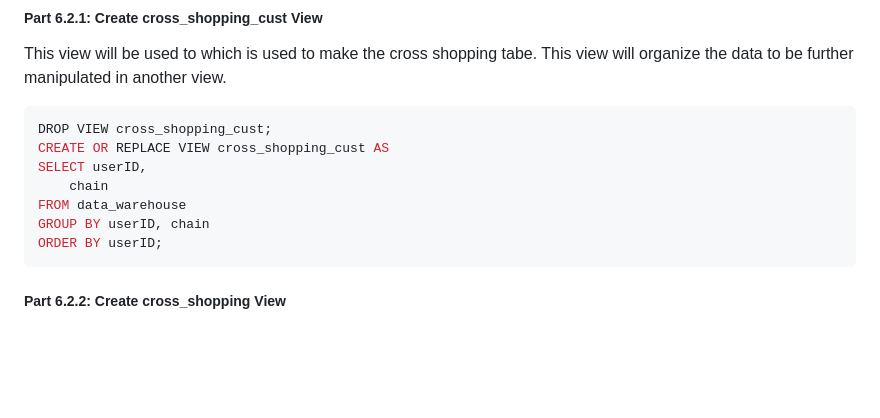
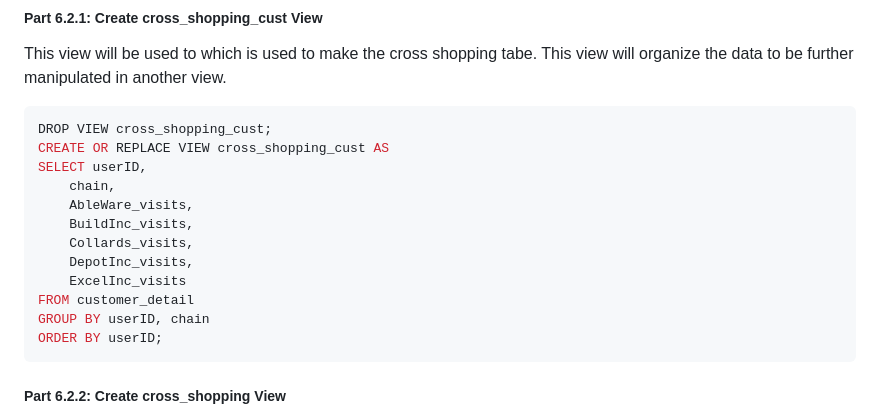
Before and after one commit to mj8295/Data_Projects, a Markdown page: docs/CrossShopping.md, the part around the change. Rendered like a GitHub page; blank space fills up the shorter version.

````diff
--- a/docs/CrossShopping.md
+++ b/docs/CrossShopping.md
@@ -268,8 +268,13 @@ This view will be used to which is used to make the cross shopping tabe.  This v
 DROP VIEW cross_shopping_cust;
 CREATE OR REPLACE VIEW cross_shopping_cust AS
 SELECT userID,
-	chain
-FROM data_warehouse
+	chain,
+	AbleWare_visits,
+	BuildInc_visits,
+	Collards_visits,
+	DepotInc_visits,
+	ExcelInc_visits
+FROM customer_detail
 GROUP BY userID, chain
 ORDER BY userID;
 ```
````
